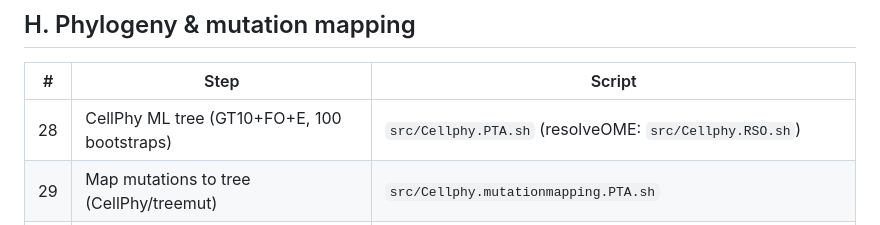
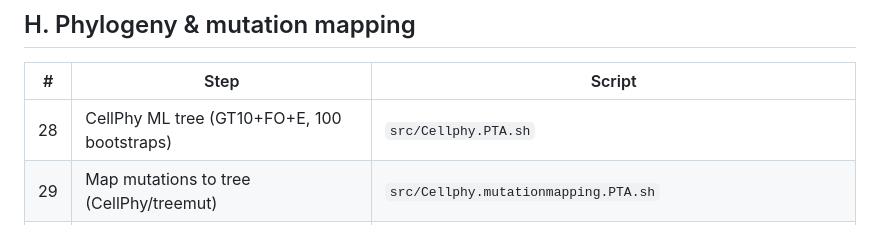
Before and after one commit to tamaraprieto/phycall, a Markdown page: docs/PIPELINE.md, the part around the change. Rendered like a GitHub page.

```diff
--- a/docs/PIPELINE.md
+++ b/docs/PIPELINE.md
@@ -82,7 +82,7 @@ export PATH="$PWD/src:$PATH"
 
 | # | Step | Script |
 |---|------|--------|
-| 28 | CellPhy ML tree (GT10+FO+E, 100 bootstraps) | `src/Cellphy.PTA.sh` (resolveOME: `src/Cellphy.RSO.sh`) |
+| 28 | CellPhy ML tree (GT10+FO+E, 100 bootstraps) | `src/Cellphy.PTA.sh` |
 | 29 | Map mutations to tree (CellPhy/treemut) | `src/Cellphy.mutationmapping.PTA.sh` |
 | 30 | Rescue filtered-out Mutect2 variants by tree congruence (in vitro only) | `src/PreMutationMapping.PTA.sh` |
 | 31 | Mutation mapping (treemut) | `src/MutationMapping.PTA.sh` → `src/R/MutationMappingCellPhyTreeMut.R`, `src/R/Treemut.R` |
```
